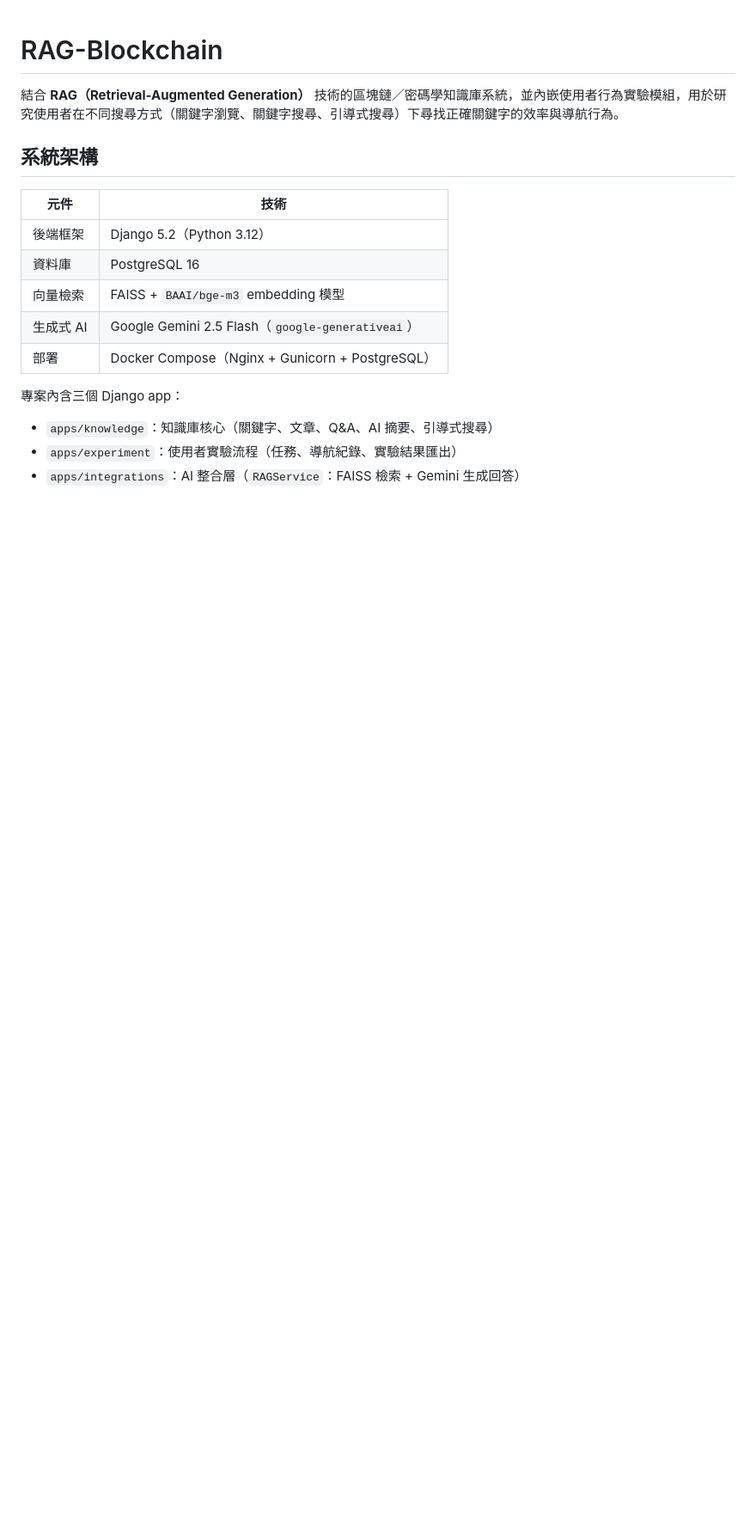
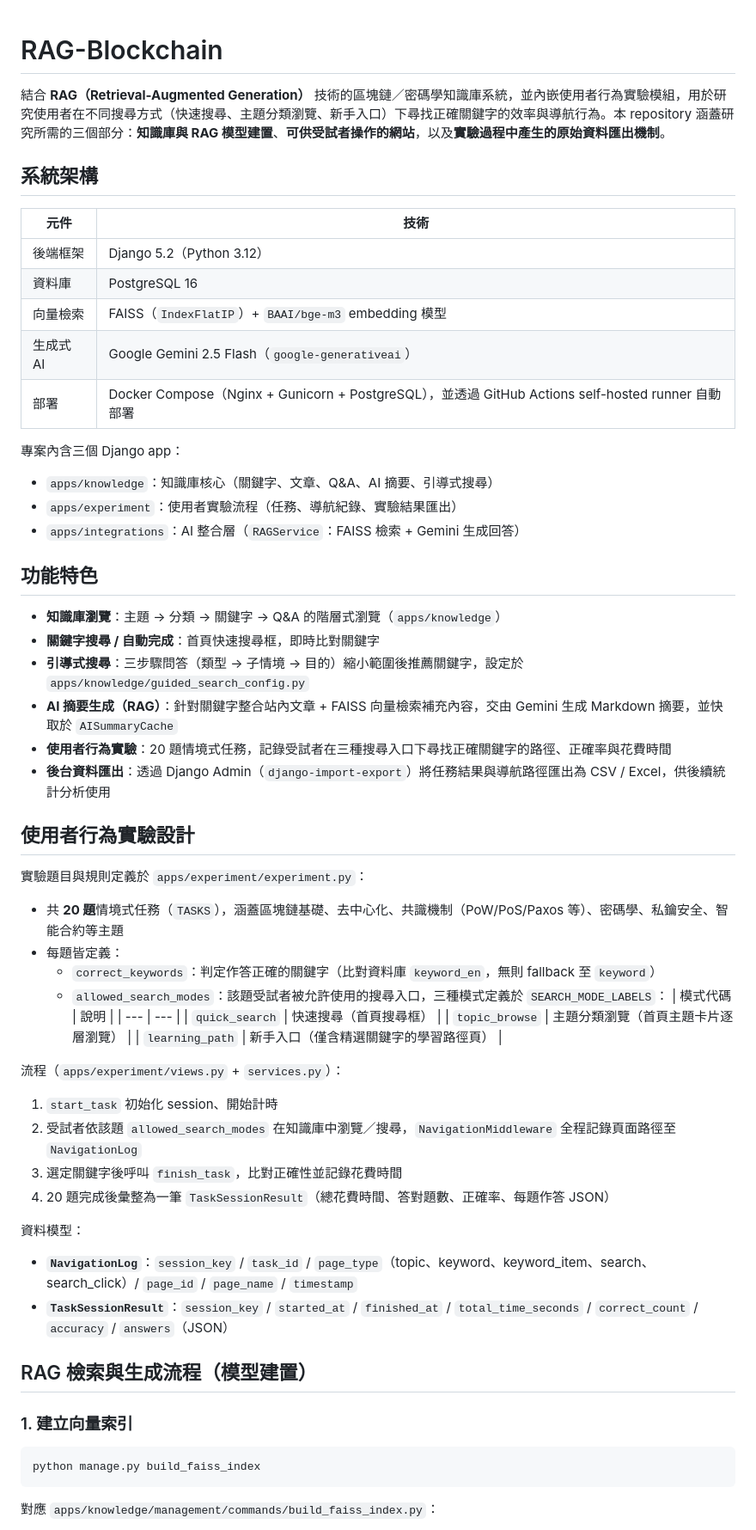
Before and after one commit to WenSheng31/RAG-Blockchain, a Markdown page: README.md, the part around one of its changes. Shown at 86% size. GitHub-like rendering; blank space fills up the shorter version.

````diff
--- a/README.md
+++ b/README.md
@@ -1,6 +1,6 @@
 # RAG-Blockchain
 
-結合 **RAG（Retrieval-Augmented Generation）** 技術的區塊鏈／密碼學知識庫系統，並內嵌使用者行為實驗模組，用於研究使用者在不同搜尋方式（關鍵字瀏覽、關鍵字搜尋、引導式搜尋）下尋找正確關鍵字的效率與導航行為。
+結合 **RAG（Retrieval-Augmented Generation）** 技術的區塊鏈／密碼學知識庫系統，並內嵌使用者行為實驗模組，用於研究使用者在不同搜尋方式（快速搜尋、主題分類瀏覽、新手入口）下尋找正確關鍵字的效率與導航行為。本 repository 涵蓋研究所需的三個部分：**知識庫與 RAG 模型建置**、**可供受試者操作的網站**，以及**實驗過程中產生的原始資料匯出機制**。
 
 ## 系統架構
 
@@ -8,12 +8,58 @@
 | --- | --- |
 | 後端框架 | Django 5.2（Python 3.12） |
 | 資料庫 | PostgreSQL 16 |
-| 向量檢索 | FAISS + `BAAI/bge-m3` embedding 模型 |
+| 向量檢索 | FAISS（`IndexFlatIP`）+ `BAAI/bge-m3` embedding 模型 |
 | 生成式 AI | Google Gemini 2.5 Flash（`google-generativeai`） |
-| 部署 | Docker Compose（Nginx + Gunicorn + PostgreSQL） |
+| 部署 | Docker Compose（Nginx + Gunicorn + PostgreSQL），並透過 GitHub Actions self-hosted runner 自動部署 |
 
 專案內含三個 Django app：
 
 - `apps/knowledge`：知識庫核心（關鍵字、文章、Q&A、AI 摘要、引導式搜尋）
 - `apps/experiment`：使用者實驗流程（任務、導航紀錄、實驗結果匯出）
 - `apps/integrations`：AI 整合層（`RAGService`：FAISS 檢索 + Gemini 生成回答）
+
+## 功能特色
+
+- **知識庫瀏覽**：主題 → 分類 → 關鍵字 → Q&A 的階層式瀏覽（`apps/knowledge`）
+- **關鍵字搜尋 / 自動完成**：首頁快速搜尋框，即時比對關鍵字
+- **引導式搜尋**：三步驟問答（類型 → 子情境 → 目的）縮小範圍後推薦關鍵字，設定於 `apps/knowledge/guided_search_config.py`
+- **AI 摘要生成（RAG）**：針對關鍵字整合站內文章 + FAISS 向量檢索補充內容，交由 Gemini 生成 Markdown 摘要，並快取於 `AISummaryCache`
+- **使用者行為實驗**：20 題情境式任務，記錄受試者在三種搜尋入口下尋找正確關鍵字的路徑、正確率與花費時間
+- **後台資料匯出**：透過 Django Admin（`django-import-export`）將任務結果與導航路徑匯出為 CSV / Excel，供後續統計分析使用
+
+## 使用者行為實驗設計
+
+實驗題目與規則定義於 `apps/experiment/experiment.py`：
+
+- 共 **20 題**情境式任務（`TASKS`），涵蓋區塊鏈基礎、去中心化、共識機制（PoW/PoS/Paxos 等）、密碼學、私鑰安全、智能合約等主題
+- 每題皆定義：
+  - `correct_keywords`：判定作答正確的關鍵字（比對資料庫 `keyword_en`，無則 fallback 至 `keyword`）
+  - `allowed_search_modes`：該題受試者被允許使用的搜尋入口，三種模式定義於 `SEARCH_MODE_LABELS`：
+    | 模式代碼 | 說明 |
+    | --- | --- |
+    | `quick_search` | 快速搜尋（首頁搜尋框） |
+    | `topic_browse` | 主題分類瀏覽（首頁主題卡片逐層瀏覽） |
+    | `learning_path` | 新手入口（僅含精選關鍵字的學習路徑頁） |
+
+流程（`apps/experiment/views.py` + `services.py`）：
+
+1. `start_task` 初始化 session、開始計時
+2. 受試者依該題 `allowed_search_modes` 在知識庫中瀏覽／搜尋，`NavigationMiddleware` 全程記錄頁面路徑至 `NavigationLog`
+3. 選定關鍵字後呼叫 `finish_task`，比對正確性並記錄花費時間
+4. 20 題完成後彙整為一筆 `TaskSessionResult`（總花費時間、答對題數、正確率、每題作答 JSON）
+
+資料模型：
+
+- **`NavigationLog`**：`session_key` / `task_id` / `page_type`（topic、keyword、keyword_item、search、search_click）/ `page_id` / `page_name` / `timestamp`
+- **`TaskSessionResult`**：`session_key` / `started_at` / `finished_at` / `total_time_seconds` / `correct_count` / `accuracy` / `answers`（JSON）
+
+## RAG 檢索與生成流程（模型建置）
+
+### 1. 建立向量索引
+
+```bash
+python manage.py build_faiss_index
+```
+
+對應 `apps/knowledge/management/commands/build_faiss_index.py`：
+
````
Also changed, not shown: other parts of README.md (+37 -3 lines).
